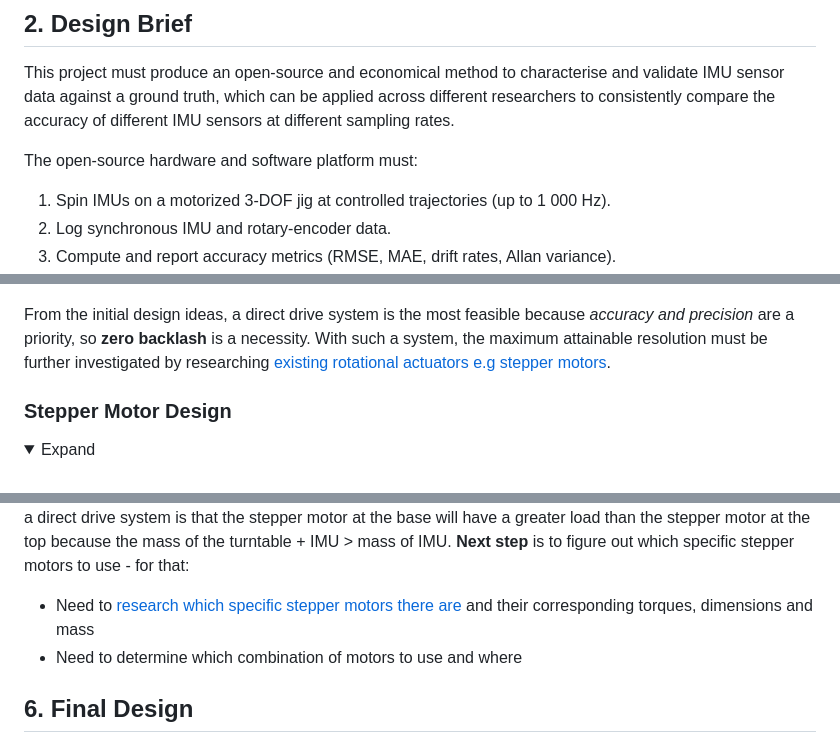
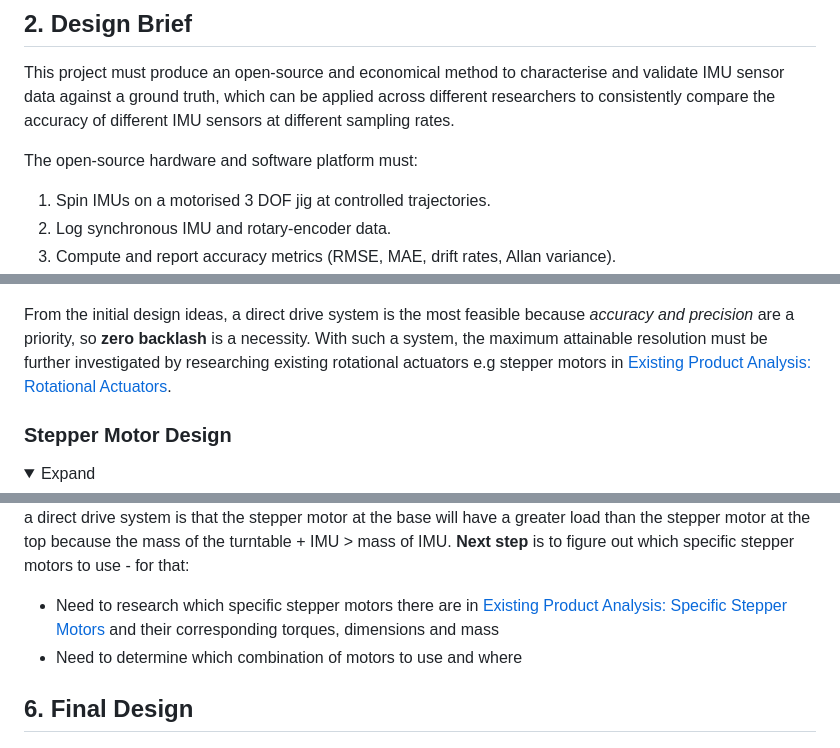
Before and after one commit to UpsidedownFalcon/IMU-Turntable, a Markdown page: PRD.md, 3 parts joined by grey strips. GitHub-like rendering; folded sections open.

Commit message:
Updataed PRD

```diff
--- a/PRD.md
+++ b/PRD.md
@@ -29,7 +29,7 @@ Please read *Research Proposal.pdf* for a detailed overview.
 This project must produce an open-source and economical method to characterise and validate IMU sensor data against a ground truth, which can be applied across different researchers to consistently compare the accuracy of different IMU sensors at different sampling rates.
 
 The open-source hardware and software platform must:
-1. Spin IMUs on a motorized 3-DOF jig at controlled trajectories (up to 1 000 Hz).
+1. Spin IMUs on a motorised 3 DOF jig at controlled trajectories.
 2. Log synchronous IMU and rotary-encoder data.
 3. Compute and report accuracy metrics (RMSE, MAE, drift rates, Allan variance).
 4. Be fully documented (CAD, firmware, analysis scripts) so that other labs can reproduce and compare results.
@@ -127,7 +127,7 @@ The following IMU sensors were selected due to their variety in sampling frequen
 ![Initial Sketch 1](Images_MD/Sketches1.jpg)
 ![Initial Sketch 2](Images_MD/Sketches2.jpg)
 
-From the initial design ideas, a direct drive system is the most feasible because *accuracy and precision* are a priority, so **zero backlash** is a necessity. With such a system, the maximum attainable resolution must be further investigated by researching [existing rotational actuators e.g stepper motors](#rotational-actuators).
+From the initial design ideas, a direct drive system is the most feasible because *accuracy and precision* are a priority, so **zero backlash** is a necessity. With such a system, the maximum attainable resolution must be further investigated by researching existing rotational actuators e.g stepper motors in [Existing Product Analysis: Rotational Actuators](#rotational-actuators).
 
 ### Stepper Motor Design
 <details> <summary> Expand </summary>
@@ -135,7 +135,7 @@ Initial design sketch of an open-source IMU turntable actuated using stepper mot
 
 ![Initial Stepper Sketch](Images_MD/StepperTurntable.jpg)
 The drawback with using such a direct drive system is that the stepper motor at the base will have a greater load than the stepper motor at the top because the mass of the turntable + IMU > mass of IMU. **Next step** is to figure out which specific stepper motors to use - for that:
-- Need to [research which specific stepper motors there are](#specific-stepper-motors) and their corresponding torques, dimensions and mass
+- Need to research which specific stepper motors there are in [Existing Product Analysis: Specific Stepper Motors](#specific-stepper-motors) and their corresponding torques, dimensions and mass
 - Need to determine which combination of motors to use and where
 </details>
 
```
Also changed, not shown: other parts of PRD.md (+1 -1 lines).
